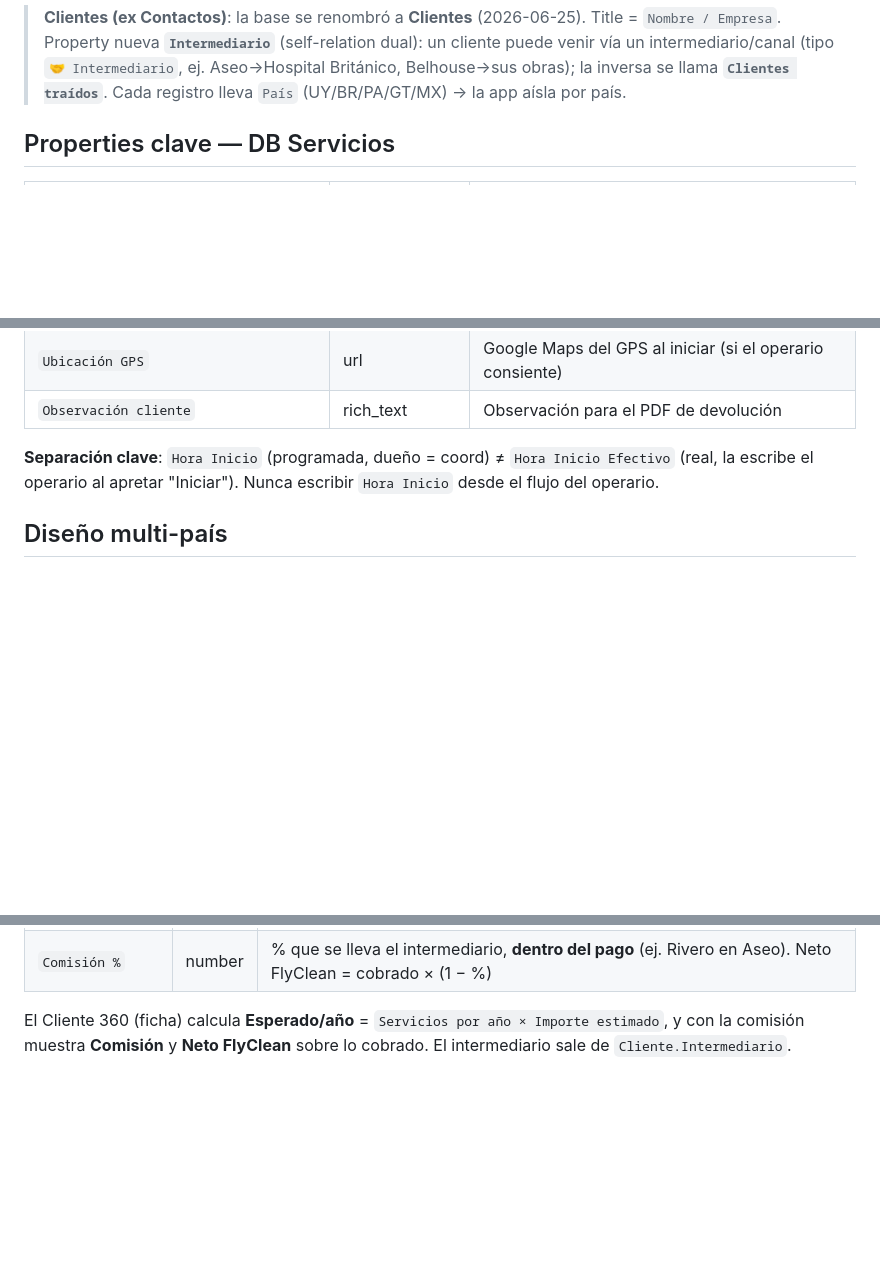
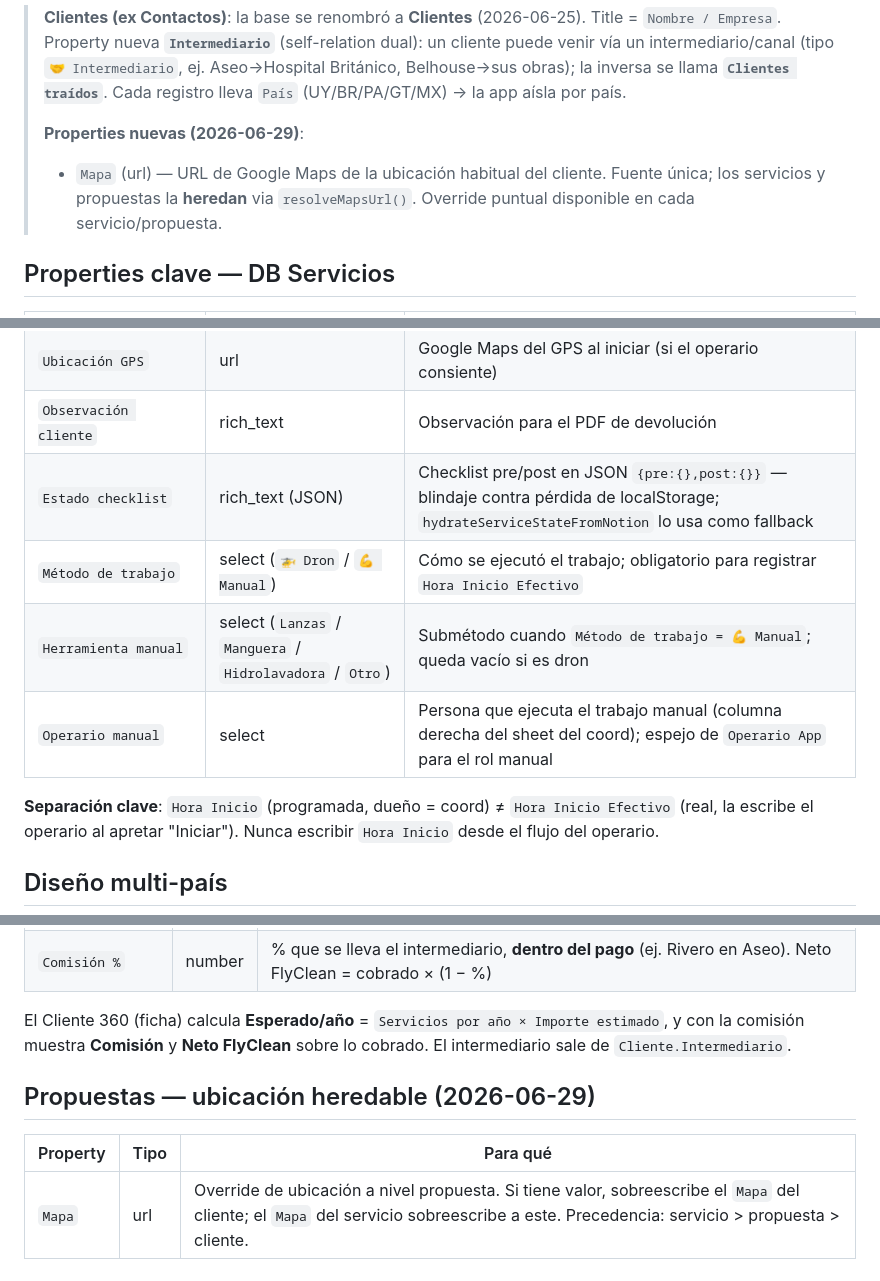
Before and after one commit to flycleanuy-dev/flyclean-app, a Markdown page: docs/NOTION.md, 3 parts joined by grey strips. GitHub-like rendering; blank space fills up the shorter version.

```diff
--- a/docs/NOTION.md
+++ b/docs/NOTION.md
@@ -43,6 +43,10 @@ Clientes   ↔ Clientes  (self-relation: `Intermediario` ↔ `Clientes traídos`
 > Property nueva **`Intermediario`** (self-relation dual): un cliente puede venir vía un intermediario/canal
 > (tipo `🤝 Intermediario`, ej. Aseo→Hospital Británico, Belhouse→sus obras); la inversa se llama
 > **`Clientes traídos`**. Cada registro lleva `País` (UY/BR/PA/GT/MX) → la app aísla por país.
+>
+> **Properties nuevas (2026-06-29)**:
+> - `Mapa` (url) — URL de Google Maps de la ubicación habitual del cliente. Fuente única; los servicios y
+>   propuestas la **heredan** via `resolveMapsUrl()`. Override puntual disponible en cada servicio/propuesta.
 
 ## Properties clave — DB Servicios
 
@@ -59,6 +63,10 @@ Clientes   ↔ Clientes  (self-relation: `Intermediario` ↔ `Clientes traídos`
 | `Resultado prueba` | select | Avanza / No interesado / Re-contactar (solo Pruebas) |
 | `Ubicación GPS` | url | Google Maps del GPS al iniciar (si el operario consiente) |
 | `Observación cliente` | rich_text | Observación para el PDF de devolución |
+| `Estado checklist` | rich_text (JSON) | Checklist pre/post en JSON `{pre:{},post:{}}` — blindaje contra pérdida de localStorage; `hydrateServiceStateFromNotion` lo usa como fallback |
+| `Método de trabajo` | select (`🚁 Dron` / `💪 Manual`) | Cómo se ejecutó el trabajo; obligatorio para registrar `Hora Inicio Efectivo` |
+| `Herramienta manual` | select (`Lanzas` / `Manguera` / `Hidrolavadora` / `Otro`) | Submétodo cuando `Método de trabajo = 💪 Manual`; queda vacío si es dron |
+| `Operario manual` | select | Persona que ejecuta el trabajo manual (columna derecha del sheet del coord); espejo de `Operario App` para el rol manual |
 
 **Separación clave**: `Hora Inicio` (programada, dueño = coord) ≠ `Hora Inicio Efectivo`
 (real, la escribe el operario al apretar "Iniciar"). Nunca escribir `Hora Inicio` desde el flujo
@@ -88,3 +96,9 @@ Una propuesta con `Tipo = 🔄 Recurrente` funciona como el **contrato** del cli
 
 El Cliente 360 (ficha) calcula **Esperado/año** = `Servicios por año × Importe estimado`, y con la comisión
 muestra **Comisión** y **Neto FlyClean** sobre lo cobrado. El intermediario sale de `Cliente.Intermediario`.
+
+## Propuestas — ubicación heredable (2026-06-29)
+
+| Property | Tipo | Para qué |
+|---|---|---|
+| `Mapa` | url | Override de ubicación a nivel propuesta. Si tiene valor, sobreescribe el `Mapa` del cliente; el `Mapa` del servicio sobreescribe a este. Precedencia: servicio > propuesta > cliente. |
```
Also changed, not shown: docs/FUNCIONALIDADES.md (+22 -0 lines).
